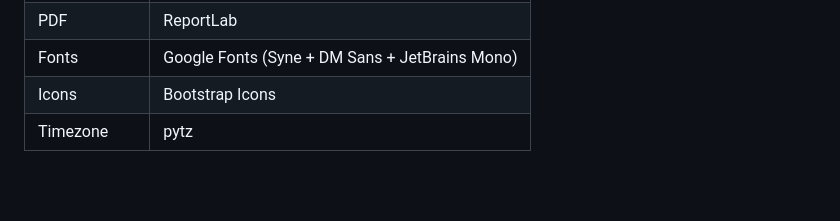
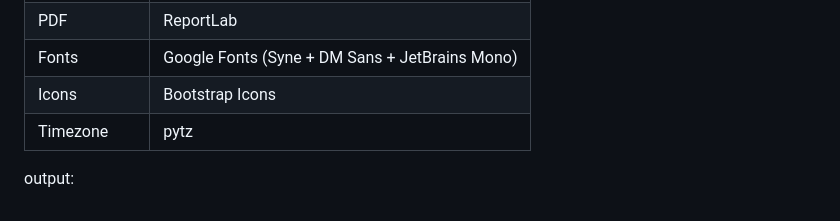
Before and after one commit to sarvaji18rolex/Life-Timeline-Analyzer-Smart-Age-Time-Insight-System, a Markdown page: README.md, the part around the change. GitHub-like rendering; blank space fills up the shorter version.

```diff
--- a/README.md
+++ b/README.md
@@ -118,3 +118,8 @@ CREATE TABLE user_data (
 | Fonts | Google Fonts (Syne + DM Sans + JetBrains Mono) |
 | Icons | Bootstrap Icons |
 | Timezone | pytz |
+
+
+
+
+output:
```
